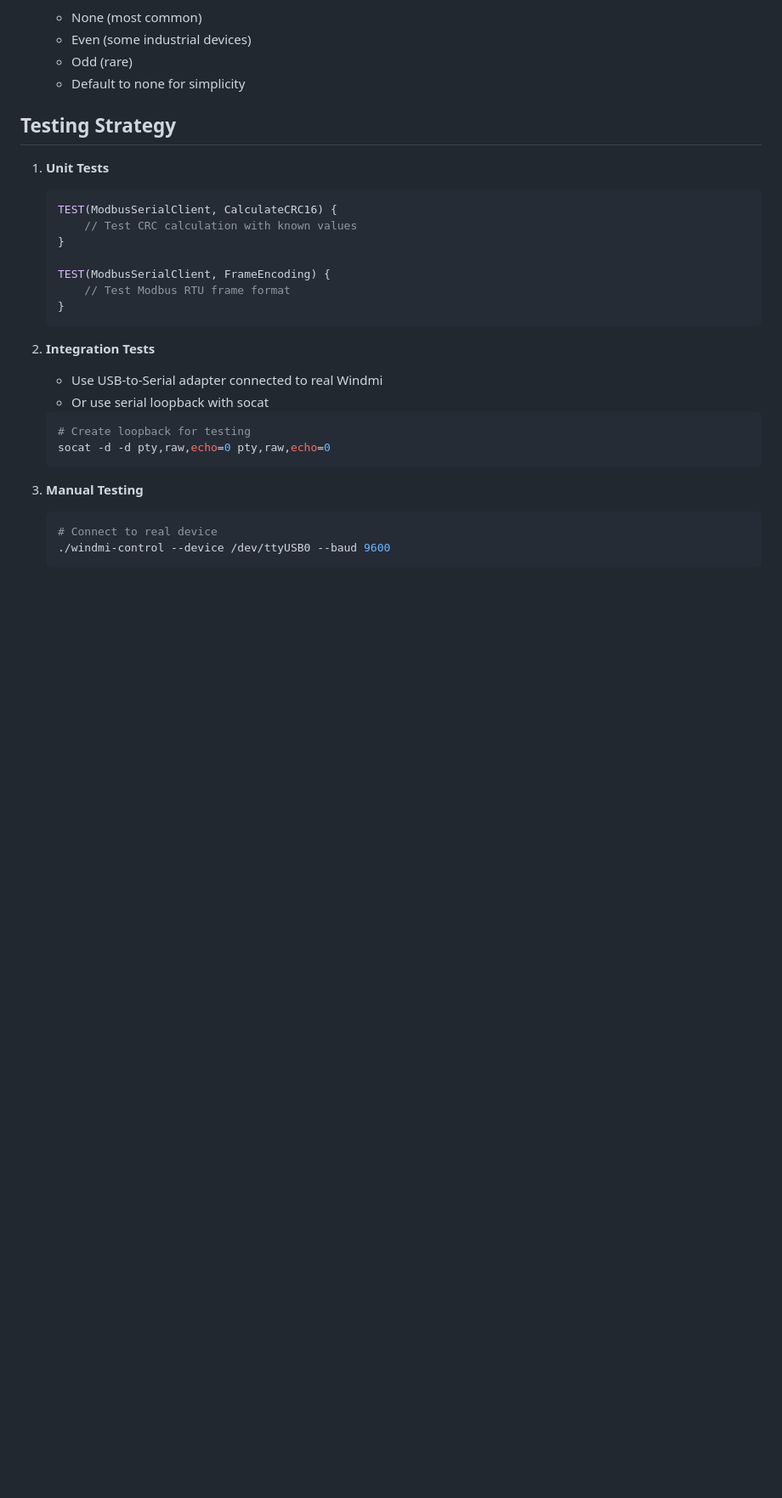
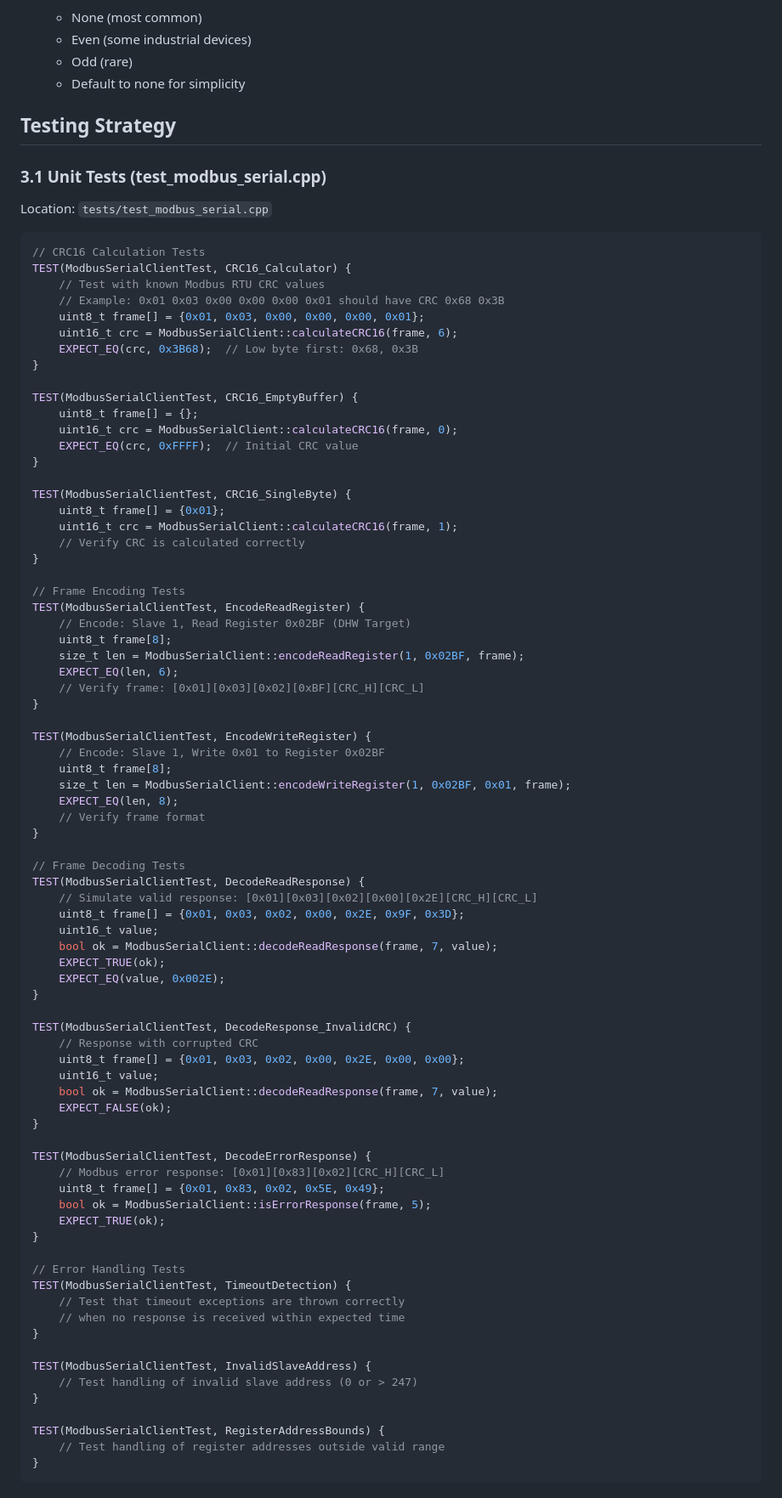
Before and after one commit to gboddaer/windmi-heatpump-controller, a Markdown page: docs/SERIAL_PORT_PLAN.md, the part around one of its changes. Shown at 85% size. Drawn GitHub-style; blank space fills up the shorter version.

Commit message:
docs: Add comprehensive unit tests to serial port plan
- CRC16 calculation tests
- Frame encoding/decoding tests
- Error handling tests
- Integration test scenarios
- Manual testing examples

````diff
--- a/docs/SERIAL_PORT_PLAN.md
+++ b/docs/SERIAL_PORT_PLAN.md
@@ -202,27 +202,85 @@ Serial Options:
 
 ## Testing Strategy
 
-1. **Unit Tests**
-   ```cpp
-   TEST(ModbusSerialClient, CalculateCRC16) {
-       // Test CRC calculation with known values
-   }
+### 3.1 Unit Tests (test_modbus_serial.cpp)
+Location: `tests/test_modbus_serial.cpp`
 
-   TEST(ModbusSerialClient, FrameEncoding) {
-       // Test Modbus RTU frame format
-   }
-   ```
+```cpp
+// CRC16 Calculation Tests
+TEST(ModbusSerialClientTest, CRC16_Calculator) {
+    // Test with known Modbus RTU CRC values
+    // Example: 0x01 0x03 0x00 0x00 0x00 0x01 should have CRC 0x68 0x3B
+    uint8_t frame[] = {0x01, 0x03, 0x00, 0x00, 0x00, 0x01};
+    uint16_t crc = ModbusSerialClient::calculateCRC16(frame, 6);
+    EXPECT_EQ(crc, 0x3B68);  // Low byte first: 0x68, 0x3B
+}
 
-2. **Integration Tests**
-   - Use USB-to-Serial adapter connected to real Windmi
-   - Or use serial loopback with socat
-   ```bash
-   # Create loopback for testing
-   socat -d -d pty,raw,echo=0 pty,raw,echo=0
-   ```
+TEST(ModbusSerialClientTest, CRC16_EmptyBuffer) {
+    uint8_t frame[] = {};
+    uint16_t crc = ModbusSerialClient::calculateCRC16(frame, 0);
+    EXPECT_EQ(crc, 0xFFFF);  // Initial CRC value
+}
 
-3. **Manual Testing**
-   ```bash
-   # Connect to real device
-   ./windmi-control --device /dev/ttyUSB0 --baud 9600
-   ```
+TEST(ModbusSerialClientTest, CRC16_SingleByte) {
+    uint8_t frame[] = {0x01};
+    uint16_t crc = ModbusSerialClient::calculateCRC16(frame, 1);
+    // Verify CRC is calculated correctly
+}
+
+// Frame Encoding Tests
+TEST(ModbusSerialClientTest, EncodeReadRegister) {
+    // Encode: Slave 1, Read Register 0x02BF (DHW Target)
+    uint8_t frame[8];
+    size_t len = ModbusSerialClient::encodeReadRegister(1, 0x02BF, frame);
+    EXPECT_EQ(len, 6);
+    // Verify frame: [0x01][0x03][0x02][0xBF][CRC_H][CRC_L]
+}
+
+TEST(ModbusSerialClientTest, EncodeWriteRegister) {
+    // Encode: Slave 1, Write 0x01 to Register 0x02BF
+    uint8_t frame[8];
+    size_t len = ModbusSerialClient::encodeWriteRegister(1, 0x02BF, 0x01, frame);
+    EXPECT_EQ(len, 8);
+    // Verify frame format
+}
+
+// Frame Decoding Tests
+TEST(ModbusSerialClientTest, DecodeReadResponse) {
+    // Simulate valid response: [0x01][0x03][0x02][0x00][0x2E][CRC_H][CRC_L]
+    uint8_t frame[] = {0x01, 0x03, 0x02, 0x00, 0x2E, 0x9F, 0x3D};
+    uint16_t value;
+    bool ok = ModbusSerialClient::decodeReadResponse(frame, 7, value);
+    EXPECT_TRUE(ok);
+    EXPECT_EQ(value, 0x002E);
+}
+
+TEST(ModbusSerialClientTest, DecodeResponse_InvalidCRC) {
+    // Response with corrupted CRC
+    uint8_t frame[] = {0x01, 0x03, 0x02, 0x00, 0x2E, 0x00, 0x00};
+    uint16_t value;
+    bool ok = ModbusSerialClient::decodeReadResponse(frame, 7, value);
+    EXPECT_FALSE(ok);
+}
+
+TEST(ModbusSerialClientTest, DecodeErrorResponse) {
+    // Modbus error response: [0x01][0x83][0x02][CRC_H][CRC_L]
+    uint8_t frame[] = {0x01, 0x83, 0x02, 0x5E, 0x49};
+    bool ok = ModbusSerialClient::isErrorResponse(frame, 5);
+    EXPECT_TRUE(ok);
+}
+
+// Error Handling Tests
+TEST(ModbusSerialClientTest, TimeoutDetection) {
+    // Test that timeout exceptions are thrown correctly
+    // when no response is received within expected time
+}
+
+TEST(ModbusSerialClientTest, InvalidSlaveAddress) {
+    // Test handling of invalid slave address (0 or > 247)
+}
+
+TEST(ModbusSerialClientTest, RegisterAddressBounds) {
+    // Test handling of register addresses outside valid range
+}
+```
+
````
Also changed, not shown: other parts of docs/SERIAL_PORT_PLAN.md (+32 -0 lines).
